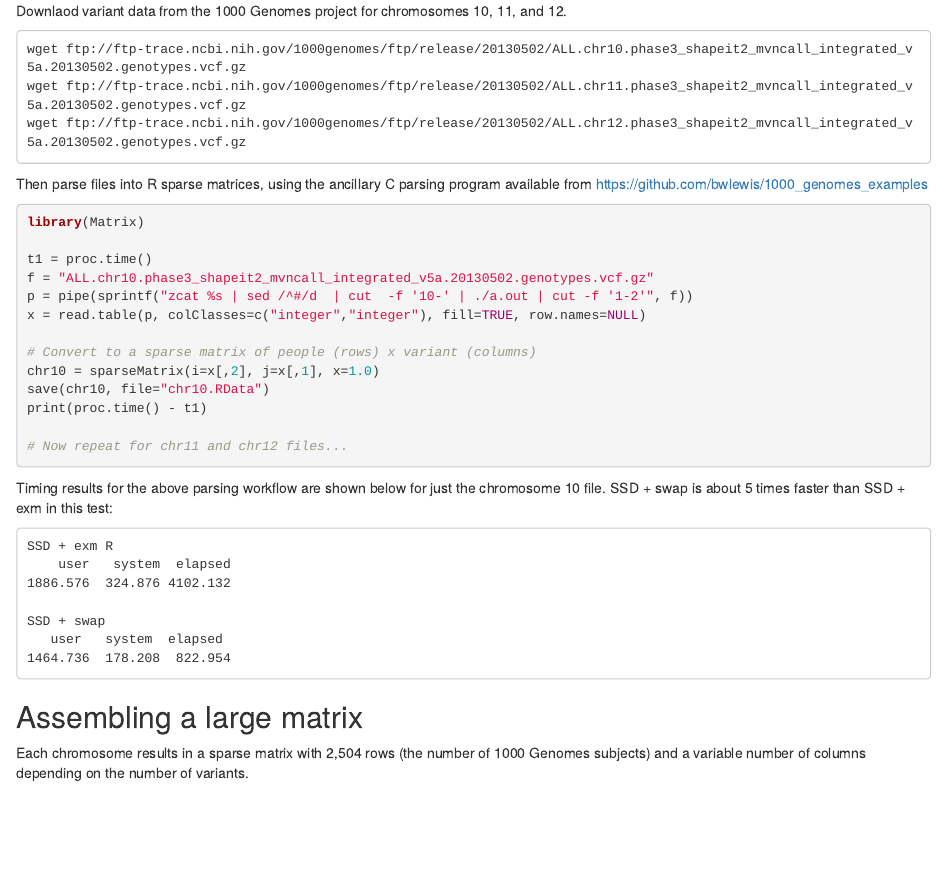
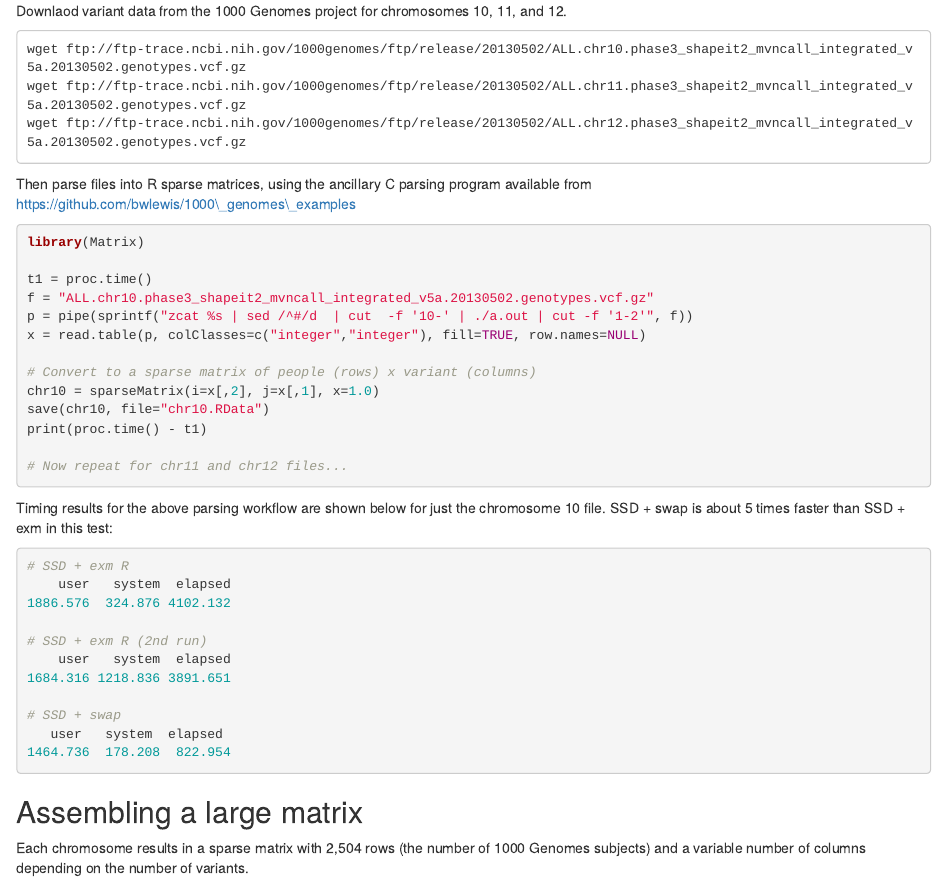
Before and after one commit to bwlewis/1000_genomes_examples, an R Markdown document (exm.Rmd): the page in a window 1100 px wide, from 790 px down. Rendered offline with R 4.5, knitr and Pandoc, with nearby package versions.

Commit message:
typos, added 2nd run to parse result

````diff
--- a/exm.Rmd
+++ b/exm.Rmd
@@ -57,7 +57,7 @@ wget ftp://ftp-trace.ncbi.nih.gov/1000genomes/ftp/release/20130502/ALL.chr12.pha
 ```
 
 Then parse files into R sparse matrices, using the ancillary C parsing program
-available from https://github.com/bwlewis/1000_genomes_examples
+available from https://github.com/bwlewis/1000\_genomes\_examples
 
 ```r
 library(Matrix)
@@ -79,12 +79,16 @@ Timing results for the above parsing workflow are shown below for just the
 chromosome 10 file. SSD + swap is about 5 times faster than SSD + exm in this
 test:
 
-```
-SSD + exm R
+```r
+# SSD + exm R
     user   system  elapsed
 1886.576  324.876 4102.132
 
-SSD + swap
+# SSD + exm R (2nd run)
+    user   system  elapsed
+1684.316 1218.836 3891.651
+
+# SSD + swap
    user   system  elapsed
 1464.736  178.208  822.954
 ```
````
